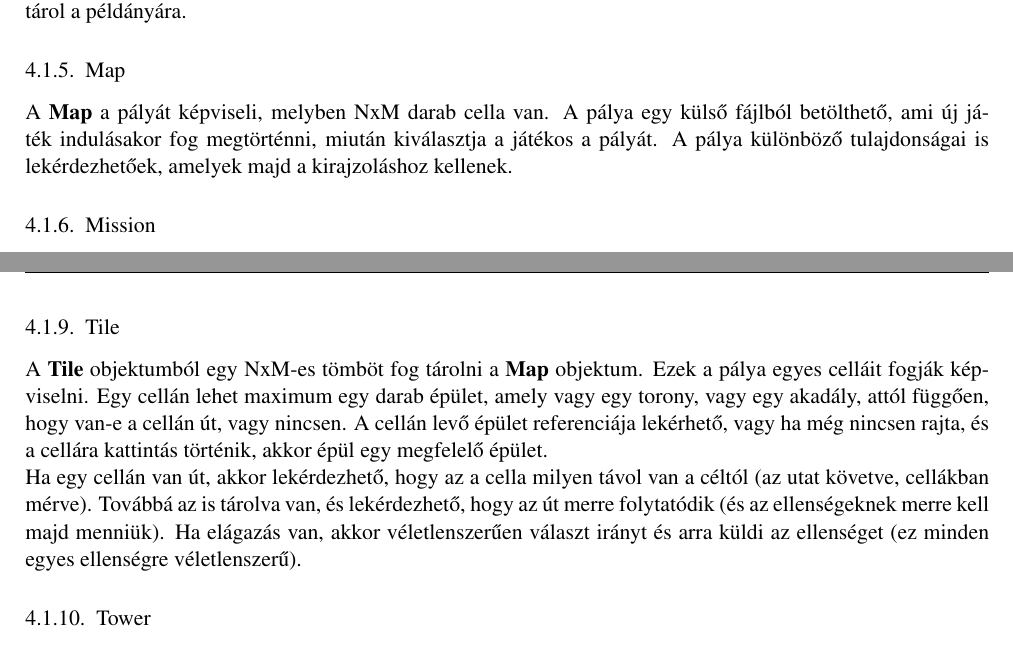
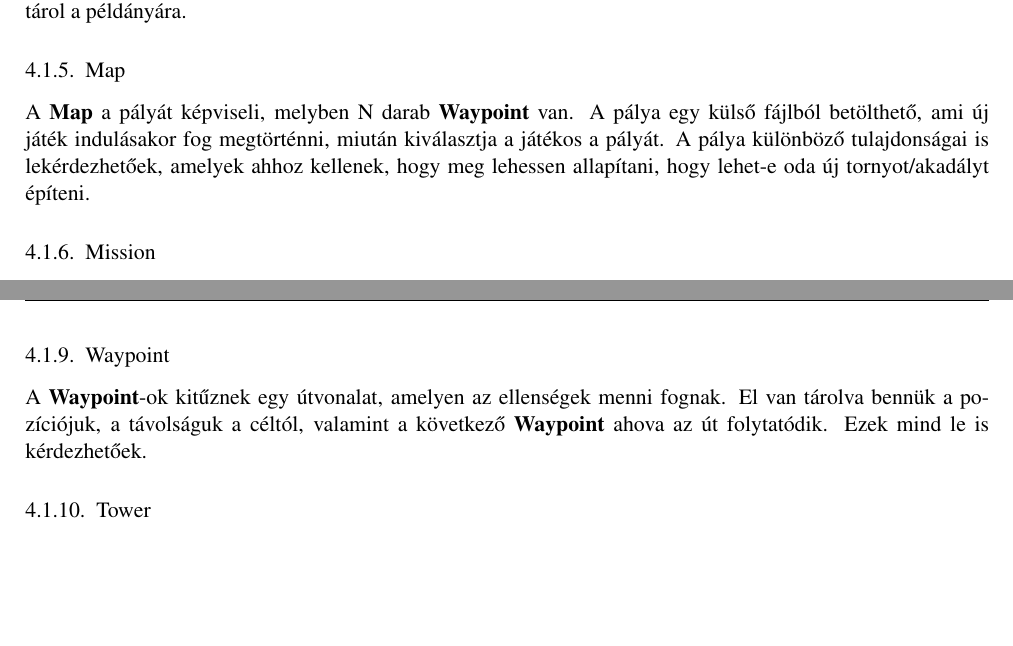
Before and after one commit to Sh4rK/szoftlab4, a LaTeX book (doc/szoftlab4.tex, which reads doc/chapters/chapter04/sablon04.tex): two parts of pages 4 and 5 of 22, joined at a grey line, cut so that both start at the same text, the shorter picture padded with empty space. Compiled offline with pdfLaTeX.

Commit message:
Map and Waypoint short

```diff
--- a/doc/chapters/chapter04/sablon04.tex
+++ b/doc/chapters/chapter04/sablon04.tex
@@ -20,7 +20,7 @@ Ez a játék logikáját magába foglaló osztály. Számon tartja a pályán l
 Egy épületekre rakható varázskő tulajdonságait tárolja. A \textbf{Game} osztály fog példányokat létrehozni belőle, különböző tulajdonságokkal. Ha egy épületre rá van rakva egy fajta varázskő, akkor az épület egy referenciát tárol a példányára.
 
 \subsection{Map}
-A \textbf{Map} a pályát képviseli, melyben NxM darab cella van. A pálya egy külső fájlból betölthető, ami új játék indulásakor fog megtörténni, miután kiválasztja a játékos a pályát. A pálya különböző tulajdonságai is lekérdezhetőek, amelyek majd a kirajzoláshoz kellenek.
+A \textbf{Map} a pályát képviseli, melyben N darab \textbf{Waypoint} van. A pálya egy külső fájlból betölthető, ami új játék indulásakor fog megtörténni, miután kiválasztja a játékos a pályát. A pálya különböző tulajdonságai is lekérdezhetőek, amelyek ahhoz kellenek, hogy meg lehessen allapítani, hogy lehet-e oda új tornyot/akadályt építeni.
 
 \subsection{Mission}
 Egy \textbf{Mission} objektumban lesz eltárolva, hogy milyen ellenségek, mikor és honnan jönnek be a pályára. Ez a három adat majd egy segéd osztályban lesz összefogva, és egy tárolóban lesz tárolva. A játék főciklusa le tudja majd kérdezni a következő ellenséget, melyet az objektum visszaad, ha már elég idő eltelt az előző egység óta (ha nem akkor nem ad vissza egységet).
@@ -31,9 +31,8 @@ Egy akadályt valósít meg. Ha egy ellenség belelép egy olyan mezőbe, amin v
 \subsection{Projectile}
 Ez az osztály egy lövedék leírása. Amikor egy torony lő, akkor példányosítja ezt az osztályt a cél ellenség átadásával, így egy lövedék mindig a torony által meghatározott ellenség után megy, amit ha megfelelően megközelít (eltalálja az ellenséget), akkor levesz az életerejéből és megsemmisíti magát.
 
-\subsection{Tile}
-A \textbf{Tile} objektumból egy NxM-es tömböt fog tárolni a \textbf{Map} objektum. Ezek a pálya egyes celláit fogják képviselni. Egy cellán lehet maximum egy darab épület, amely vagy egy torony, vagy egy akadály, attól függően, hogy van-e a cellán út, vagy nincsen. A cellán levő épület referenciája lekérhető, vagy ha még nincsen rajta, és a cellára kattintás történik, akkor épül egy megfelelő épület.\\
-Ha egy cellán van út, akkor lekérdezhető, hogy az a cella milyen távol van a céltól (az utat követve, cellákban mérve). Továbbá az is tárolva van, és lekérdezhető, hogy az út merre folytatódik (és az ellenségeknek merre kell majd menniük). Ha elágazás van, akkor véletlenszerűen választ irányt és arra küldi az ellenséget (ez minden egyes ellenségre véletlenszerű).
+\subsection{Waypoint}
+A \textbf{Waypoint}-ok kitűznek egy útvonalat, amelyen az ellenségek menni fognak. El van tárolva bennük a pozíciójuk, a távolságuk a céltól, valamint a következő \textbf{Waypoint} ahova az út folytatódik. Ezek mind le is kérdezhetőek.
 
 \subsection{Tower}
 Egy tornyot valósít meg. Ha egy ellenség a hatókörébe ér, akkor elindít egy \textbf{Projectile}-t az irányába, a tüzelési gyakoriságának megfelelő időközönként. Ha több ellenfél van a hatókörében, akkor arra lő, aki a legközelebb van a célhoz.
```
